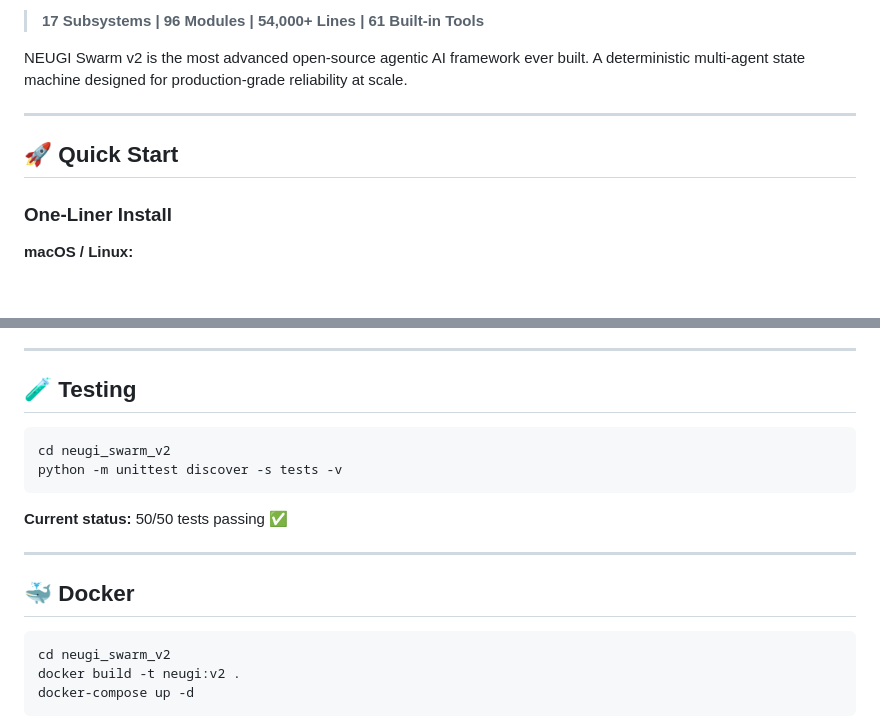
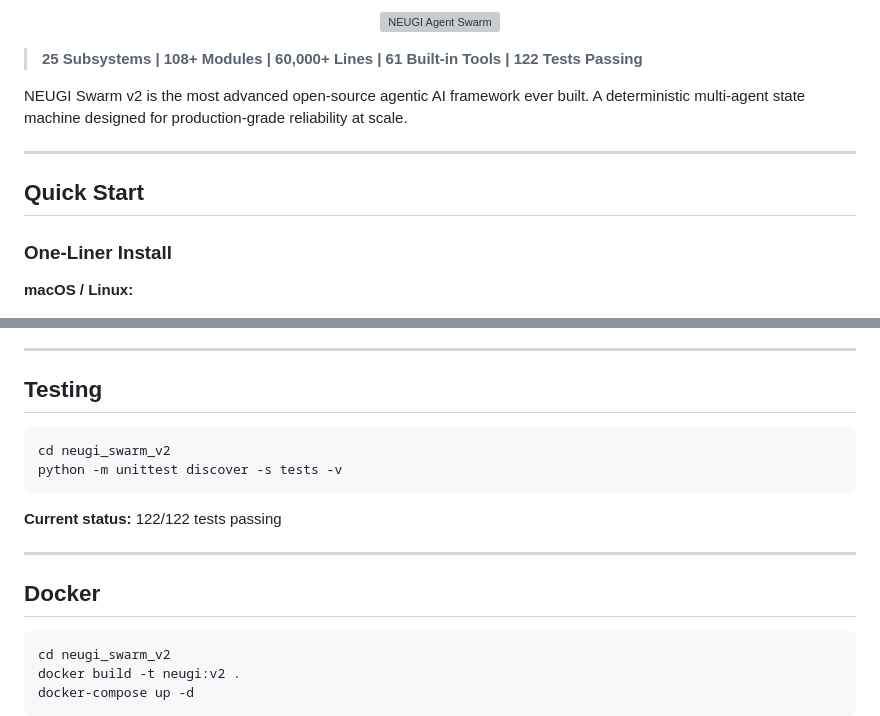
Before and after one commit to atharia-agi/neugi_swarm, a Markdown page: README.md, 2 parts joined by grey strips. Rendered like a GitHub page; blank space fills up the shorter version; grey boxes are pictures that could not be loaded.

````diff
--- a/README.md
+++ b/README.md
@@ -4,11 +9,15 @@
 
-> **17 Subsystems | 96 Modules | 54,000+ Lines | 61 Built-in Tools**
+<p align="center">
+  <img src="assets/hero_logo_mascot.png" width="640" alt="NEUGI Agent Swarm">
+</p>
+
+> **25 Subsystems | 108+ Modules | 60,000+ Lines | 61 Built-in Tools | 122 Tests Passing**
 
 NEUGI Swarm v2 is the most advanced open-source agentic AI framework ever built. A deterministic multi-agent state machine designed for production-grade reliability at scale.
 
 ---
 
-## 🚀 Quick Start
+## Quick Start
 
 ### One-Liner Install
 
@@ -116,18 +137,18 @@ All documentation lives in `neugi_swarm_v2/docs/`:
 
 ---
 
-## 🧪 Testing
+## Testing
 
 ```bash
 cd neugi_swarm_v2
 python -m unittest discover -s tests -v
 ```
 
-**Current status:** 50/50 tests passing ✅
+**Current status:** 122/122 tests passing
 
 ---
 
-## 🐳 Docker
+## Docker
 
 ```bash
 cd neugi_swarm_v2
````
Also changed, not shown: other parts of README.md (+55 -25 lines), assets/apple-touch-icon.png (added), assets/favicon-180x180.png (added), assets/favicon-192x192.png (added), assets/favicon-32x32.png (added), assets/favicon-512x512.png (added), 5 other files.
